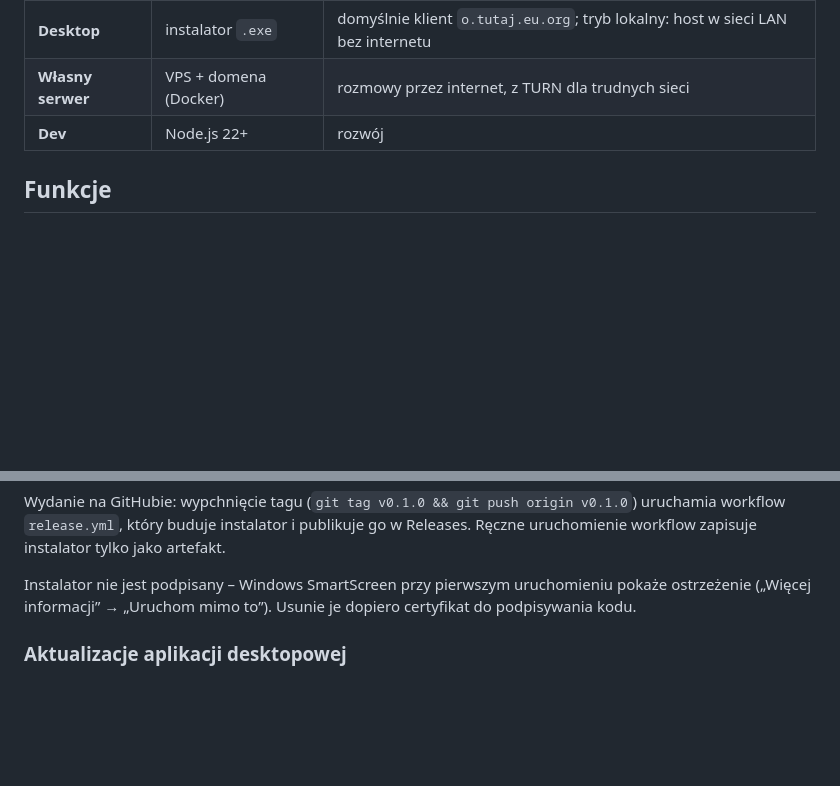
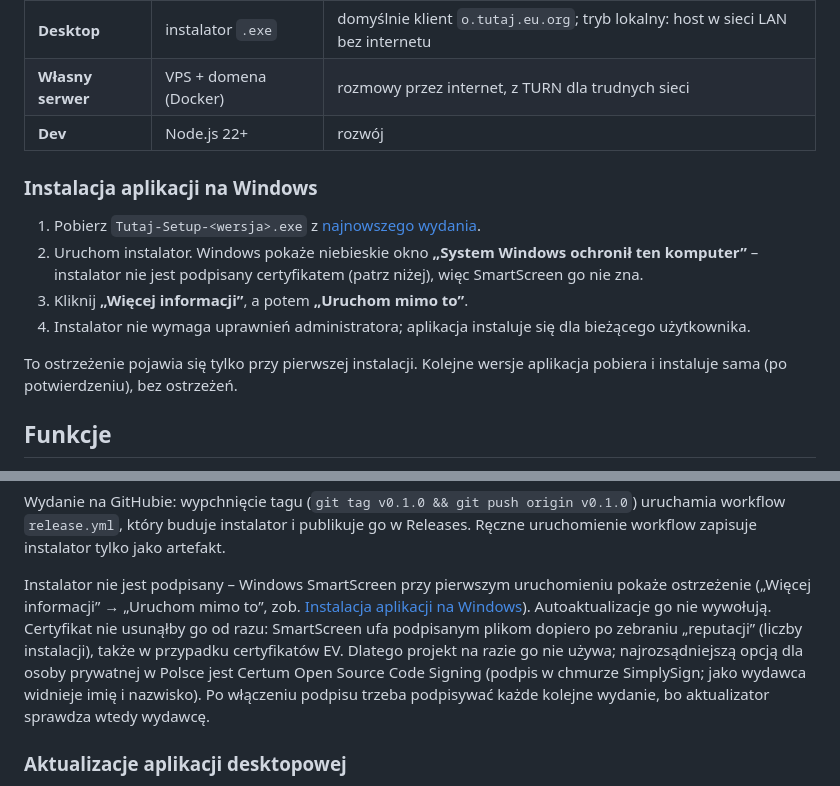
Before and after one commit to kauczu/tutaj, a Markdown page: README.md, 2 parts joined by grey strips. GitHub-like rendering; blank space fills up the shorter version.

Commit message:
README: instalacja na Windows i ostrzeżenie SmartScreen
Instrukcja pierwszej instalacji („Więcej informacji” → „Uruchom mimo to”)
oraz stan sprawy certyfikatu do podpisywania kodu.

Co-Authored-By: Claude Opus 5.5 <noreply@anthropic.com>

```diff
--- a/README.md
+++ b/README.md
@@ -21,6 +21,17 @@ przeciążony procesor albo ruch przez TURN), pokój **automatycznie przechodzi
 | **Desktop** | instalator `.exe` | domyślnie klient `o.tutaj.eu.org`; tryb lokalny: host w sieci LAN bez internetu |
 | **Własny serwer** | VPS + domena (Docker) | rozmowy przez internet, z TURN dla trudnych sieci |
 | **Dev** | Node.js 22+ | rozwój |
+
+### Instalacja aplikacji na Windows
+
+1. Pobierz `Tutaj-Setup-<wersja>.exe` z [najnowszego wydania](https://github.com/kauczu/tutaj/releases/latest).
+2. Uruchom instalator. Windows pokaże niebieskie okno **„System Windows ochronił ten komputer”** – instalator
+   nie jest podpisany certyfikatem (patrz niżej), więc SmartScreen go nie zna.
+3. Kliknij **„Więcej informacji”**, a potem **„Uruchom mimo to”**.
+4. Instalator nie wymaga uprawnień administratora; aplikacja instaluje się dla bieżącego użytkownika.
+
+To ostrzeżenie pojawia się tylko przy pierwszej instalacji. Kolejne wersje aplikacja pobiera i instaluje sama
+(po potwierdzeniu), bez ostrzeżeń.
 
 ## Funkcje
 
@@ -131,7 +142,12 @@ Wydanie na GitHubie: wypchnięcie tagu (`git tag v0.1.0 && git push origin v0.1.
 instalator tylko jako artefakt.
 
 Instalator nie jest podpisany – Windows SmartScreen przy pierwszym uruchomieniu pokaże ostrzeżenie
-(„Więcej informacji” → „Uruchom mimo to”). Usunie je dopiero certyfikat do podpisywania kodu.
+(„Więcej informacji” → „Uruchom mimo to”, zob. [Instalacja aplikacji na Windows](#instalacja-aplikacji-na-windows)).
+Autoaktualizacje go nie wywołują. Certyfikat nie usunąłby go od razu: SmartScreen ufa podpisanym plikom dopiero
+po zebraniu „reputacji” (liczby instalacji), także w przypadku certyfikatów EV. Dlatego projekt na razie go nie
+używa; najrozsądniejszą opcją dla osoby prywatnej w Polsce jest Certum Open Source Code Signing (podpis w chmurze
+SimplySign; jako wydawca widnieje imię i nazwisko). Po włączeniu podpisu trzeba podpisywać każde kolejne wydanie,
+bo aktualizator sprawdza wtedy wydawcę.
 
 ### Aktualizacje aplikacji desktopowej
 
```
